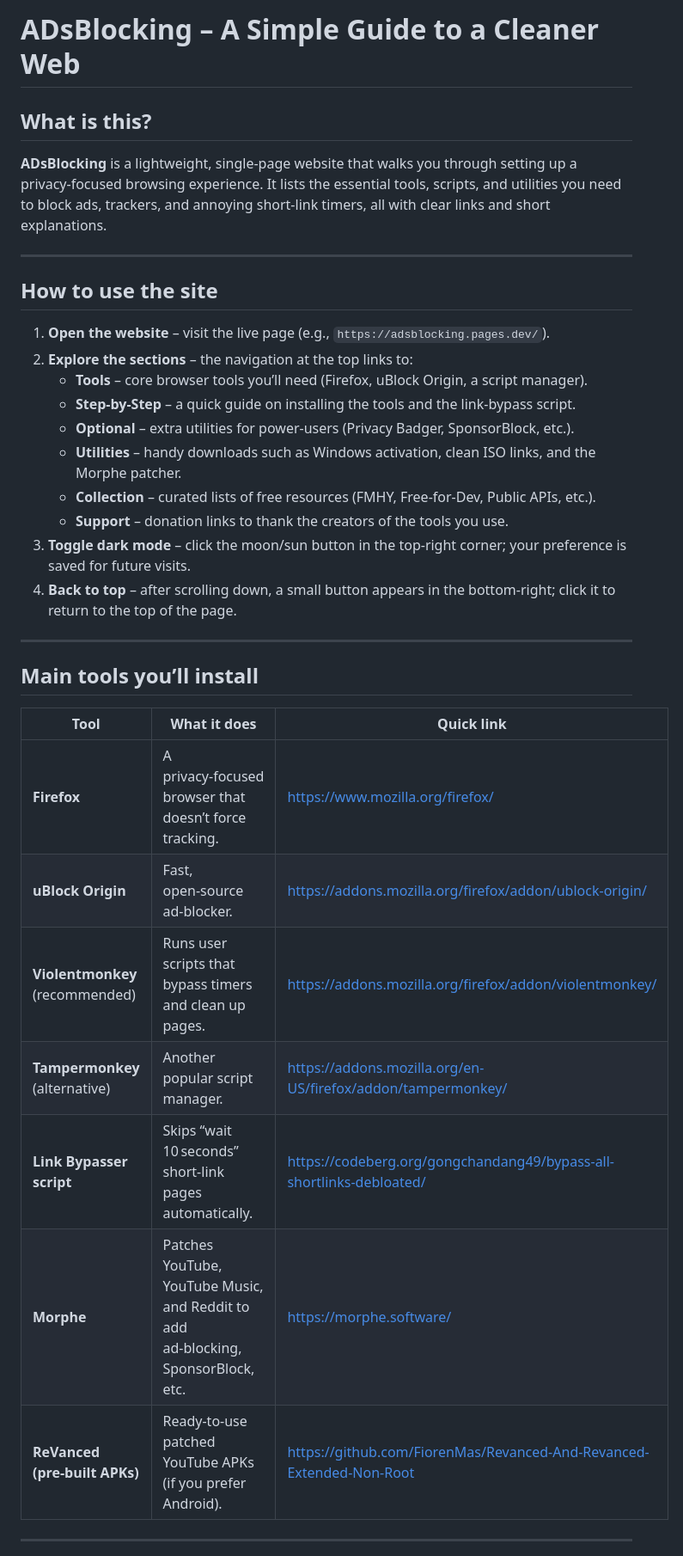
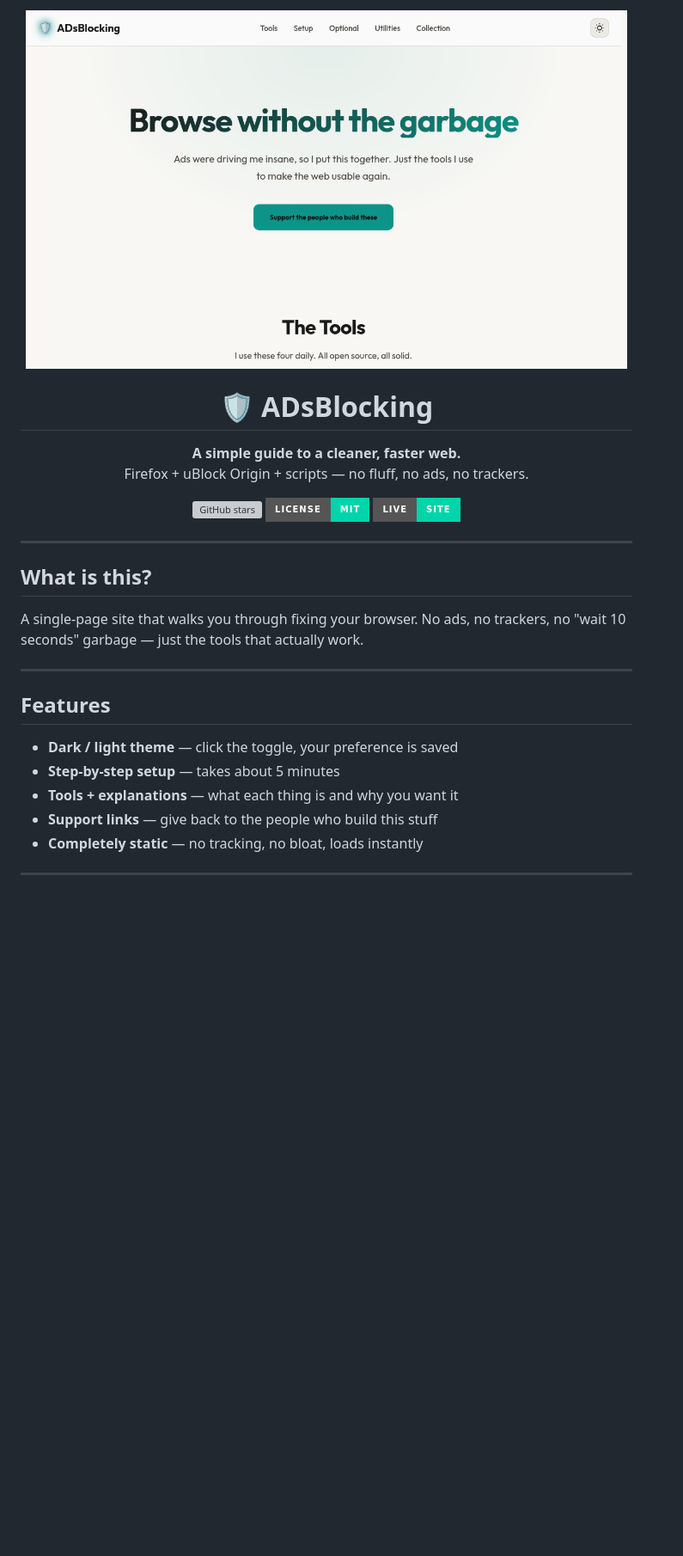
Before and after one commit to 1downy/ADsBlocking, a Markdown page: README.md, the part around the change printed below. Shown: that part at 86% size. Rendered like a GitHub page; pictures changed too: readme-preview.png (added); badges without logos; blank space fills up the shorter version; grey boxes are pictures that could not be loaded.

```diff
--- a/README.md
+++ b/README.md
@@ -1,34 +1,41 @@
-# ADsBlocking – A Simple Guide to a Cleaner Web
+<p align="center">
+  <img src="readme-preview.png" alt="ADsBlocking preview" width="700">
+</p>
 
-## What is this?
-**ADsBlocking** is a lightweight, single‑page website that walks you through setting up a privacy‑focused browsing experience. It lists the essential tools, scripts, and utilities you need to block ads, trackers, and annoying short‑link timers, all with clear links and short explanations.
+<h1 align="center">🛡️ ADsBlocking</h1>
+
+<p align="center">
+  <strong>A simple guide to a cleaner, faster web.</strong><br>
+  Firefox + uBlock Origin + scripts — no fluff, no ads, no trackers.
+</p>
+
+<p align="center">
+  <a href="https://github.com/E4crypt3d/ADsBlocking/stargazers">
+    <img src="https://img.shields.io/github/stars/E4crypt3d/ADsBlocking?style=for-the-badge&logo=github&color=00d4aa" alt="GitHub stars">
+  </a>
+  <a href="https://github.com/E4crypt3d/ADsBlocking/blob/main/LICENSE">
+    <img src="https://img.shields.io/badge/license-MIT-green?style=for-the-badge&color=00d4aa" alt="License">
+  </a>
+  <a href="https://adsblocking.pages.dev/">
+    <img src="https://img.shields.io/badge/live-site-00d4aa?style=for-the-badge" alt="Live site">
+  </a>
+</p>
 
 ---
 
-## How to use the site
-1. **Open the website** – visit the live page (e.g., `https://adsblocking.pages.dev/`).
-2. **Explore the sections** – the navigation at the top links to:
-   - **Tools** – core browser tools you’ll need (Firefox, uBlock Origin, a script manager).
-   - **Step‑by‑Step** – a quick guide on installing the tools and the link‑bypass script.
-   - **Optional** – extra utilities for power‑users (Privacy Badger, SponsorBlock, etc.).
-   - **Utilities** – handy downloads such as Windows activation, clean ISO links, and the Morphe patcher.
-   - **Collection** – curated lists of free resources (FMHY, Free‑for‑Dev, Public APIs, etc.).
-   - **Support** – donation links to thank the creators of the tools you use.
-3. **Toggle dark mode** – click the moon/sun button in the top‑right corner; your preference is saved for future visits.
-4. **Back to top** – after scrolling down, a small button appears in the bottom‑right; click it to return to the top of the page.
+## What is this?
+
+A single‑page site that walks you through fixing your browser. No ads, no trackers, no "wait 10 seconds" garbage — just the tools that actually work.
 
 ---
 
-## Main tools you’ll install
-| Tool | What it does | Quick link |
-|------|--------------|------------|
-| **Firefox** | A privacy‑focused browser that doesn’t force tracking. | <https://www.mozilla.org/firefox/> |
-| **uBlock Origin** | Fast, open‑source ad‑blocker. | <https://addons.mozilla.org/firefox/addon/ublock-origin/> |
-| **Violentmonkey** (recommended) | Runs user scripts that bypass timers and clean up pages. | <https://addons.mozilla.org/firefox/addon/violentmonkey/> |
-| **Tampermonkey** (alternative) | Another popular script manager. | <https://addons.mozilla.org/en-US/firefox/addon/tampermonkey/> |
-| **Link Bypasser script** | Skips “wait 10 seconds” short‑link pages automatically. | <https://codeberg.org/gongchandang49/bypass-all-shortlinks-debloated/> |
-| **Morphe** | Patches YouTube, YouTube Music, and Reddit to add ad‑blocking, SponsorBlock, etc. | <https://morphe.software/> |
-| **ReVanced (pre‑built APKs)** | Ready‑to‑use patched YouTube APKs (if you prefer Android). | <https://github.com/FiorenMas/Revanced-And-Revanced-Extended-Non-Root> |
+## Features
+
+- **Dark / light theme** — click the toggle, your preference is saved
+- **Step‑by‑step setup** — takes about 5 minutes
+- **Tools + explanations** — what each thing is and why you want it
+- **Support links** — give back to the people who build this stuff
+- **Completely static** — no tracking, no bloat, loads instantly
 
 ---
 
```
Also changed, not shown: other parts of README.md (+36 -9 lines), 2 other files.
